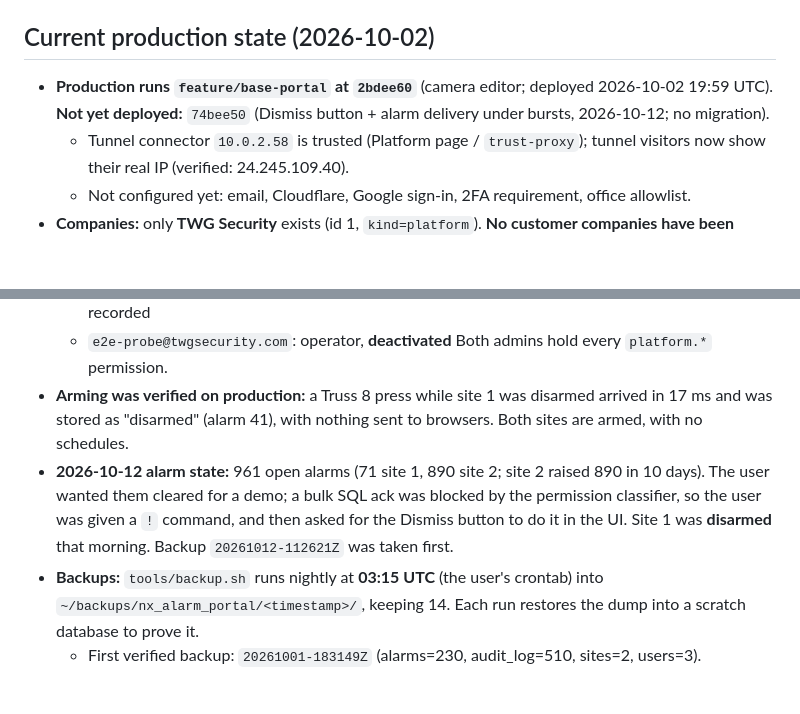
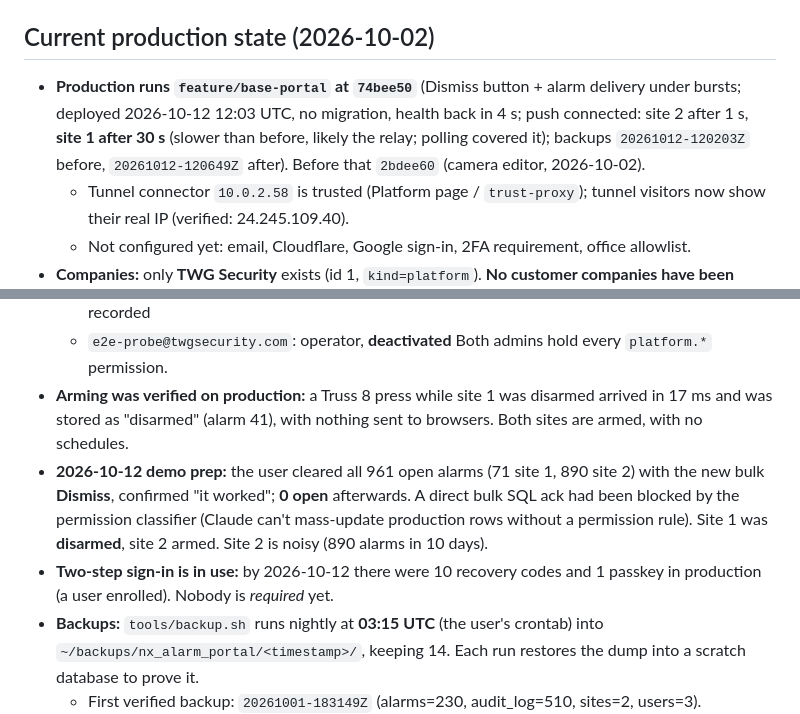
Before and after one commit to TWG-Security/nx_alarm_portal, a Markdown page: CLAUDE.md, 2 parts joined by grey strips. Rendered like a GitHub page; blank space fills up the shorter version.

Commit message:
CLAUDE.md: Dismiss deployed, alarms cleared for the demo
Co-Authored-By: Claude Opus 5.5 <noreply@anthropic.com>

```diff
--- a/CLAUDE.md
+++ b/CLAUDE.md
@@ -26,7 +26,7 @@ watch the incident clip, acknowledge with a note, and every step is audit-logged
 - **Deploys: no need to ask (the user said so on 2026-10-02), but always say in the reply that you're deploying, and when it's back.** A restart once landed on their test press. Back up first (`tools/backup.sh`), then check health and "live push connected" for every site.
 
 ## Current production state (2026-10-02)
-- **Production runs `feature/base-portal` at `2bdee60`** (camera editor; deployed 2026-10-02 19:59 UTC). **Not yet deployed:** `74bee50` (Dismiss button + alarm delivery under bursts, 2026-10-12; no migration).
+- **Production runs `feature/base-portal` at `74bee50`** (Dismiss button + alarm delivery under bursts; deployed 2026-10-12 12:03 UTC, no migration, health back in 4 s; push connected: site 2 after 1 s, **site 1 after 30 s** (slower than before, likely the relay; polling covered it); backups `20261012-120203Z` before, `20261012-120649Z` after). Before that `2bdee60` (camera editor, 2026-10-02).
   - Tunnel connector `10.0.2.58` is trusted (Platform page / `trust-proxy`); tunnel visitors now show their real IP (verified: 24.245.109.40).
   - Not configured yet: email, Cloudflare, Google sign-in, 2FA requirement, office allowlist.
 - **Companies:** only **TWG Security** exists (id 1, `kind=platform`). **No customer companies have been created yet.**
@@ -36,7 +36,8 @@ watch the incident clip, acknowledge with a note, and every step is audit-logged
   - `e2e-probe@twgsecurity.com`: operator, **deactivated**
   Both admins hold every `platform.*` permission.
 - **Arming was verified on production:** a Truss 8 press while site 1 was disarmed arrived in 17 ms and was stored as "disarmed" (alarm 41), with nothing sent to browsers. Both sites are armed, with no schedules.
-- **2026-10-12 alarm state:** 961 open alarms (71 site 1, 890 site 2; site 2 raised 890 in 10 days). The user wanted them cleared for a demo; a bulk SQL ack was blocked by the permission classifier, so the user was given a `!` command, and then asked for the Dismiss button to do it in the UI. Site 1 was **disarmed** that morning. Backup `20261012-112621Z` was taken first.
+- **2026-10-12 demo prep:** the user cleared all 961 open alarms (71 site 1, 890 site 2) with the new bulk **Dismiss**, confirmed "it worked"; **0 open** afterwards. A direct bulk SQL ack had been blocked by the permission classifier (Claude can't mass-update production rows without a permission rule). Site 1 was **disarmed**, site 2 armed. Site 2 is noisy (890 alarms in 10 days).
+- **Two-step sign-in is in use:** by 2026-10-12 there were 10 recovery codes and 1 passkey in production (a user enrolled). Nobody is *required* yet.
 - **Backups:** `tools/backup.sh` runs nightly at **03:15 UTC** (the user's crontab) into `~/backups/nx_alarm_portal/<timestamp>/`, keeping 14. Each run restores the dump into a scratch database to prove it.
   - First verified backup: `20261001-183149Z` (alarms=230, audit_log=510, sites=2, users=3).
   - Log: `~/backups/nx_alarm_portal/backup.log`.
```
